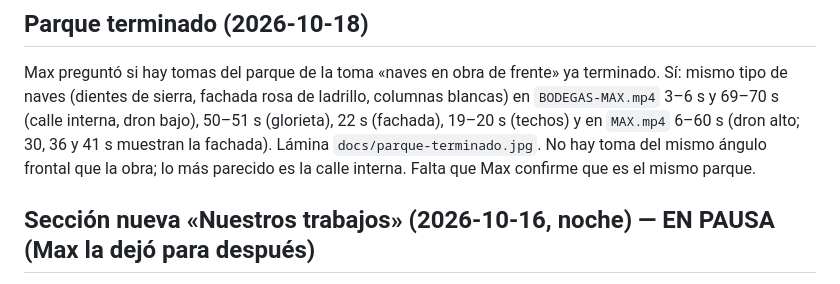
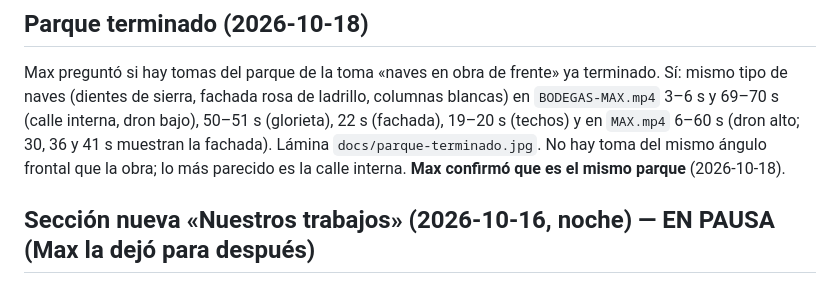
Before and after one commit to maxmarqueza/iMAX, a Markdown page: docs/PENDIENTES.md, the part around the change. Rendered like a GitHub page.

Commit message:
Notas: el parque en obra y el terminado son el mismo
Co-Authored-By: Claude Opus 5.5 <noreply@anthropic.com>

```diff
--- a/docs/PENDIENTES.md
+++ b/docs/PENDIENTES.md
@@ -42,7 +42,7 @@ Max preguntó si hay tomas del parque de la toma «naves en obra de frente» ya
 (dientes de sierra, fachada rosa de ladrillo, columnas blancas) en `BODEGAS-MAX.mp4` 3–6 s y 69–70 s (calle interna,
 dron bajo), 50–51 s (glorieta), 22 s (fachada), 19–20 s (techos) y en `MAX.mp4` 6–60 s (dron alto; 30, 36 y 41 s
 muestran la fachada). Lámina `docs/parque-terminado.jpg`. No hay toma del mismo ángulo frontal que la obra; lo más
-parecido es la calle interna. Falta que Max confirme que es el mismo parque.
+parecido es la calle interna. **Max confirmó que es el mismo parque** (2026-10-18).
 
 ## Sección nueva «Nuestros trabajos» (2026-10-16, noche) — EN PAUSA (Max la dejó para después)
 Max decidió: el material real **solo** va en una sección nueva con sus trabajos (nada de antes/después, ni en
```
